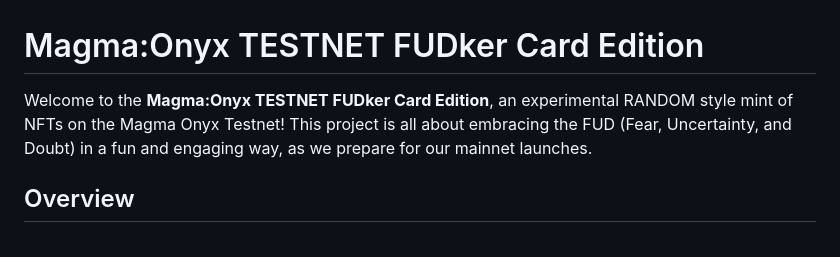
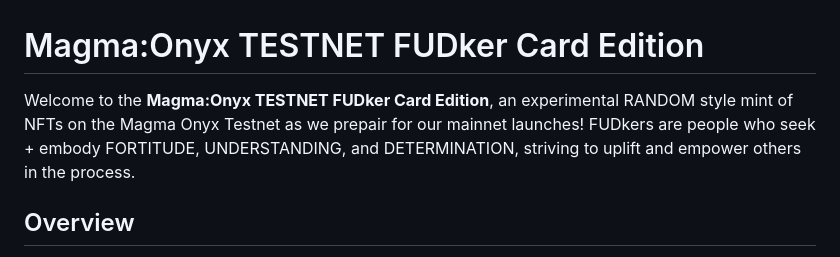
Before and after one commit to JayRaTheRu/RandomFUDkerTestMint, a Markdown page: README.md, the part around the change. GitHub-like rendering.

```diff
--- a/README.md
+++ b/README.md
@@ -1,6 +1,6 @@
 # Magma:Onyx TESTNET FUDker Card Edition
 
-Welcome to the **Magma:Onyx TESTNET FUDker Card Edition**, an experimental RANDOM style mint of NFTs on the Magma Onyx Testnet! This project is all about embracing the FUD (Fear, Uncertainty, and Doubt) in a fun and engaging way, as we prepare for our mainnet launches.
+Welcome to the **Magma:Onyx TESTNET FUDker Card Edition**, an experimental RANDOM style mint of NFTs on the Magma Onyx Testnet as we prepair for our mainnet launches! FUDkers are people who seek + embody FORTITUDE, UNDERSTANDING, and DETERMINATION, striving to uplift and empower others in the process.
 
 ## Overview
 
```
